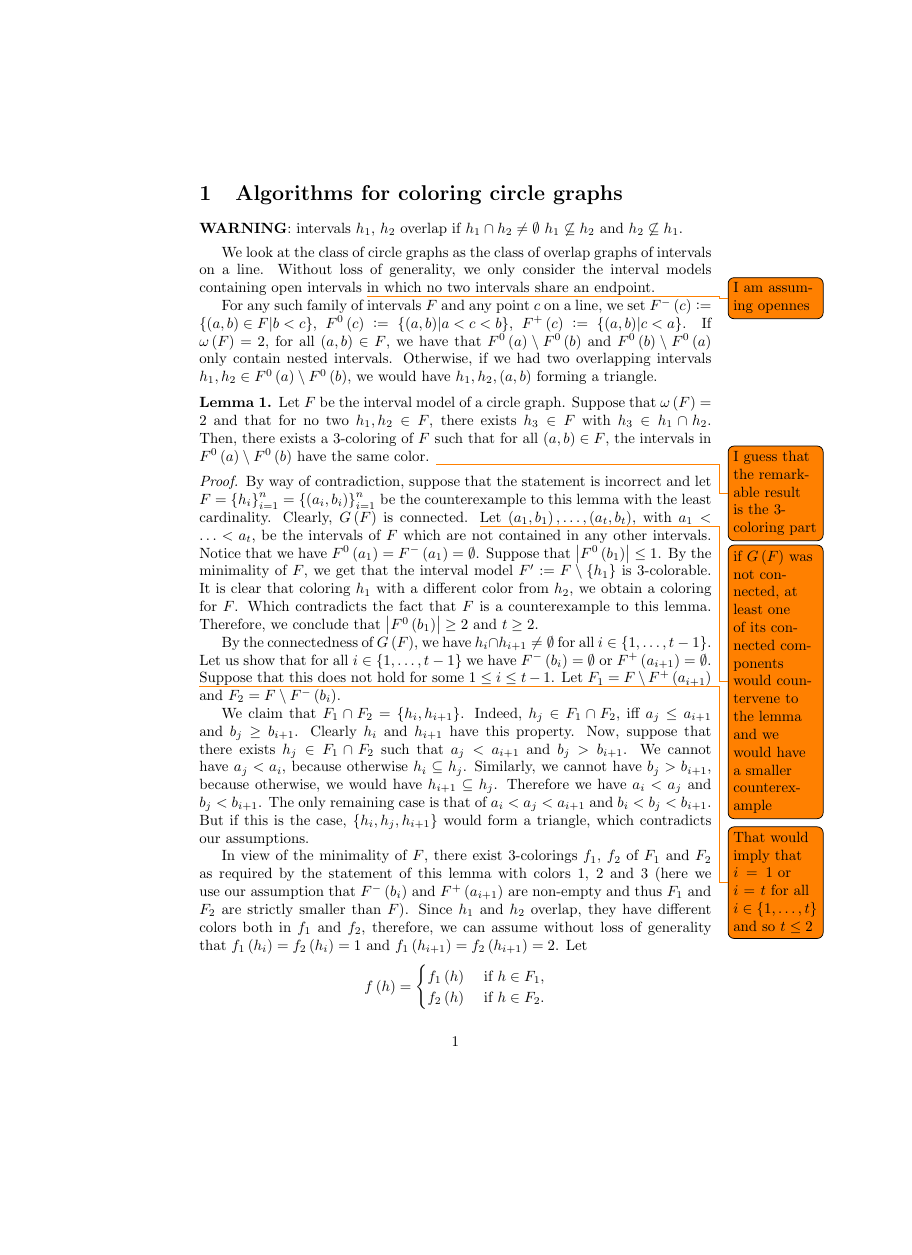
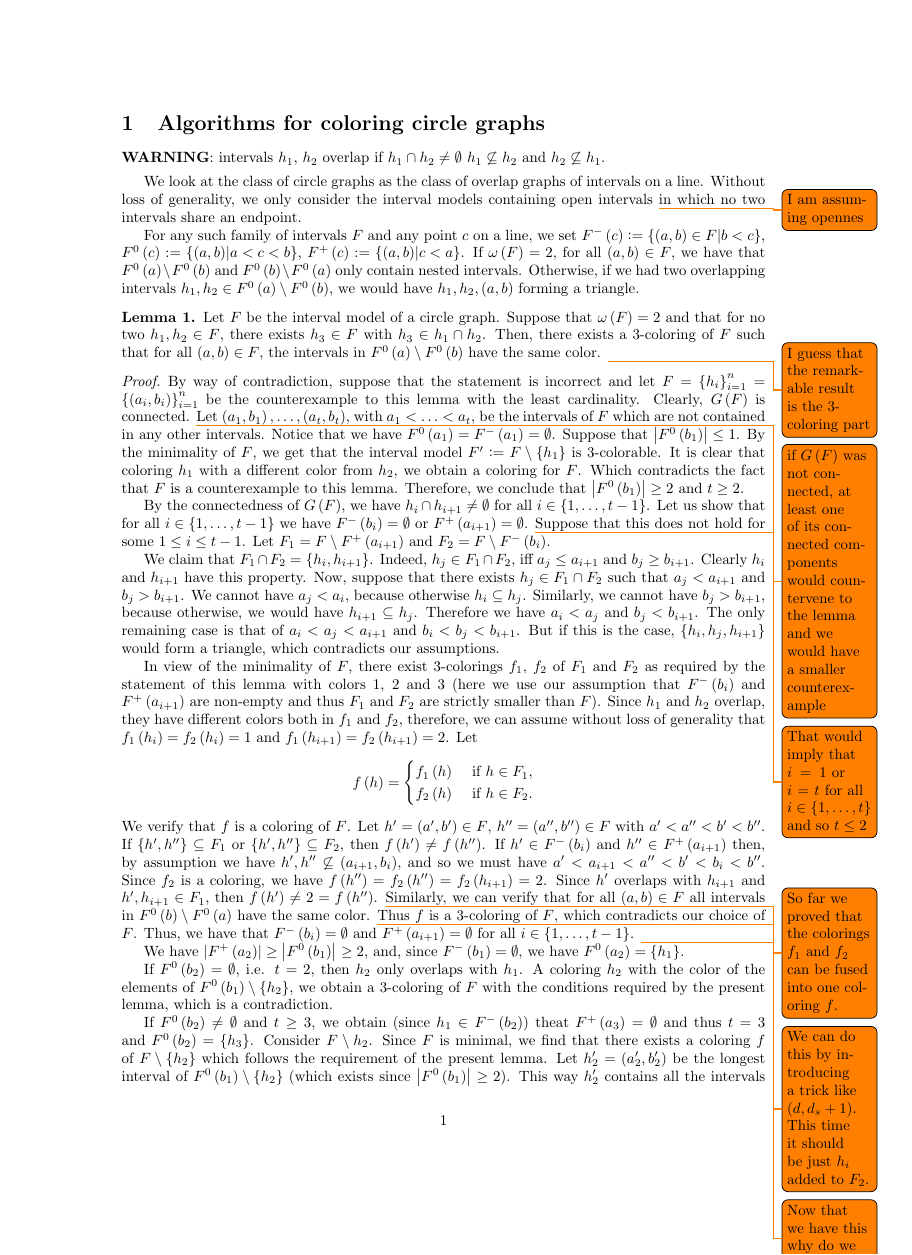
Before and after one commit to vincenzo-politelli/circle_graphs, a LaTeX document (translation/translation.tex): page 1 of 4 before the commit and page 1 of 3 after it, the shorter picture padded with empty space. Compiled offline with pdfLaTeX.

Commit message:
smaller margins

```diff
--- a/translation/translation.tex
+++ b/translation/translation.tex
@@ -1,7 +1,7 @@
 \documentclass{article}
 
 % format
-% \usepackage[a4paper, total={6in, 9in}]{geometry}
+\usepackage[a4paper, total={6in, 9in}]{geometry}
 
 % math symbols
 \usepackage{amsmath}
```
